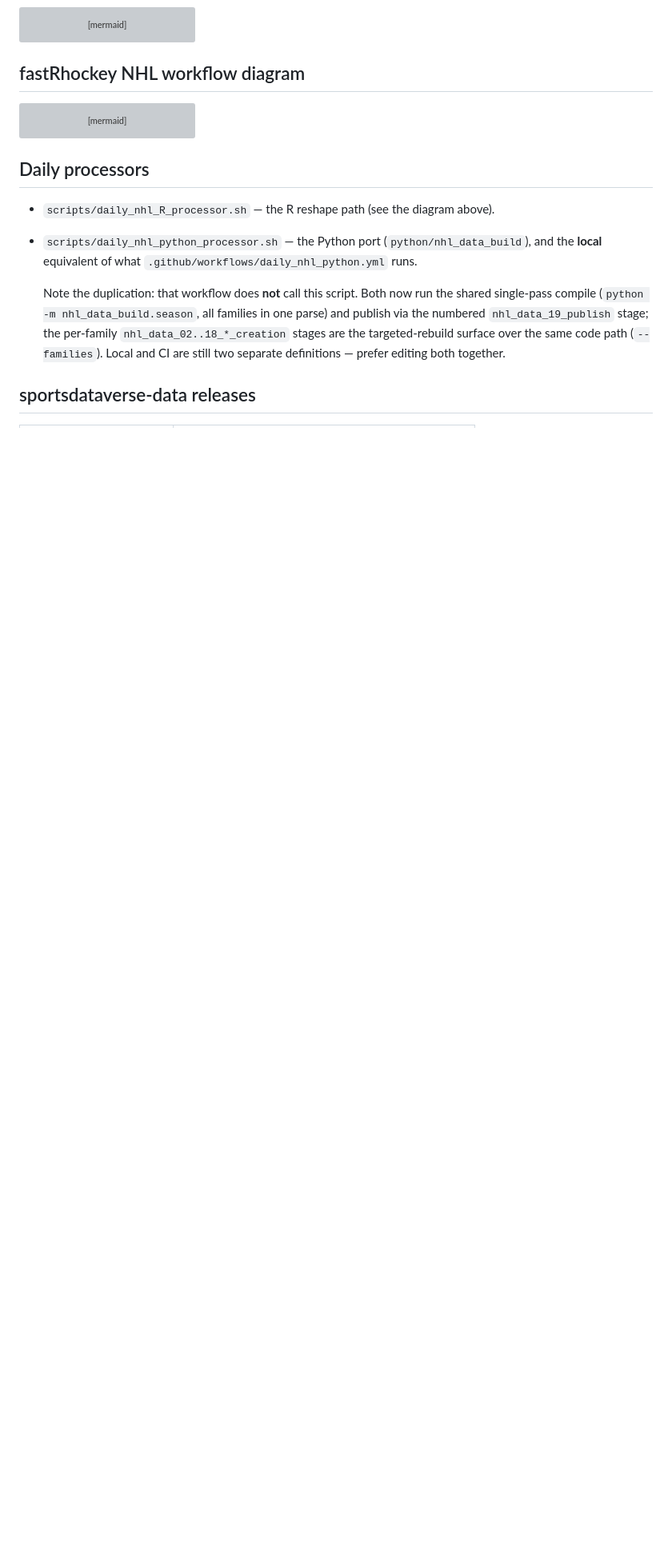
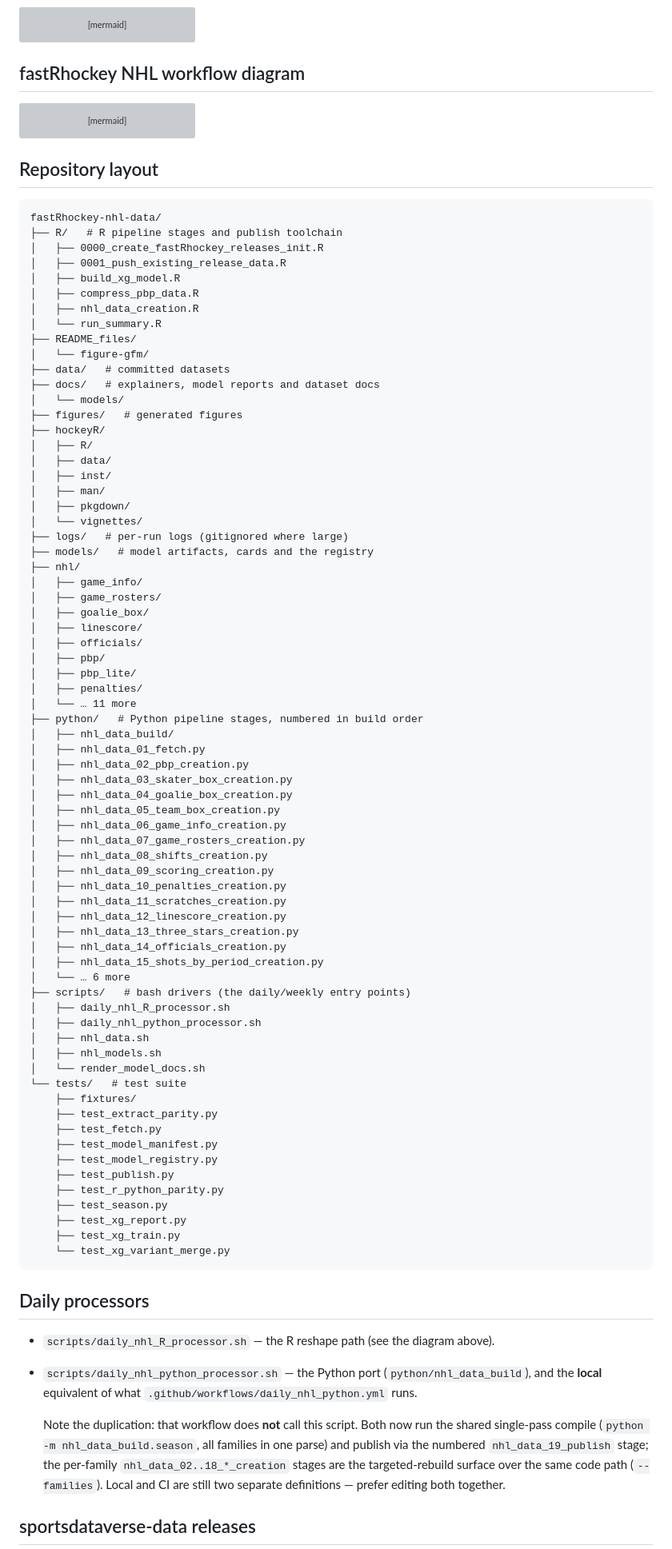
Before and after one commit to sportsdataverse/fastRhockey-nhl-data, a Markdown page: README.md, the part around one of its changes. Shown at 80% size. GitHub-like rendering; blank space fills up the shorter version; grey boxes are pictures that could not be loaded.

Commit message:
docs(readme): add the generated repository-layout tree (#5)

````diff
--- a/README.md
+++ b/README.md
@@ -55,3 +55,80 @@ flowchart TB;
     click C6 "https://github.com/sportsdataverse/sportsdataverse-data/releases/tag/nhl_schedules" _blank;
 
 ```
+
+## Repository layout
+
+<!-- BEGIN GENERATED: layout -->
+
+```
+fastRhockey-nhl-data/
+├── R/   # R pipeline stages and publish toolchain
+│   ├── 0000_create_fastRhockey_releases_init.R
+│   ├── 0001_push_existing_release_data.R
+│   ├── build_xg_model.R
+│   ├── compress_pbp_data.R
+│   ├── nhl_data_creation.R
+│   └── run_summary.R
+├── README_files/
+│   └── figure-gfm/
+├── data/   # committed datasets
+├── docs/   # explainers, model reports and dataset docs
+│   └── models/
+├── figures/   # generated figures
+├── hockeyR/
+│   ├── R/
+│   ├── data/
+│   ├── inst/
+│   ├── man/
+│   ├── pkgdown/
+│   └── vignettes/
+├── logs/   # per-run logs (gitignored where large)
+├── models/   # model artifacts, cards and the registry
+├── nhl/
+│   ├── game_info/
+│   ├── game_rosters/
+│   ├── goalie_box/
+│   ├── linescore/
+│   ├── officials/
+│   ├── pbp/
+│   ├── pbp_lite/
+│   ├── penalties/
+│   └── … 11 more
+├── python/   # Python pipeline stages, numbered in build order
+│   ├── nhl_data_build/
+│   ├── nhl_data_01_fetch.py
+│   ├── nhl_data_02_pbp_creation.py
+│   ├── nhl_data_03_skater_box_creation.py
+│   ├── nhl_data_04_goalie_box_creation.py
+│   ├── nhl_data_05_team_box_creation.py
+│   ├── nhl_data_06_game_info_creation.py
+│   ├── nhl_data_07_game_rosters_creation.py
+│   ├── nhl_data_08_shifts_creation.py
+│   ├── nhl_data_09_scoring_creation.py
+│   ├── nhl_data_10_penalties_creation.py
+│   ├── nhl_data_11_scratches_creation.py
+│   ├── nhl_data_12_linescore_creation.py
+│   ├── nhl_data_13_three_stars_creation.py
+│   ├── nhl_data_14_officials_creation.py
+│   ├── nhl_data_15_shots_by_period_creation.py
+│   └── … 6 more
+├── scripts/   # bash drivers (the daily/weekly entry points)
+│   ├── daily_nhl_R_processor.sh
+│   ├── daily_nhl_python_processor.sh
+│   ├── nhl_data.sh
+│   ├── nhl_models.sh
+│   └── render_model_docs.sh
+└── tests/   # test suite
+    ├── fixtures/
+    ├── test_extract_parity.py
+    ├── test_fetch.py
+    ├── test_model_manifest.py
+    ├── test_model_registry.py
+    ├── test_publish.py
+    ├── test_r_python_parity.py
+    ├── test_season.py
+    ├── test_xg_report.py
+    ├── test_xg_train.py
+    └── test_xg_variant_merge.py
+```
+
````
Also changed, not shown: other parts of README.md (+1 -0 lines).
